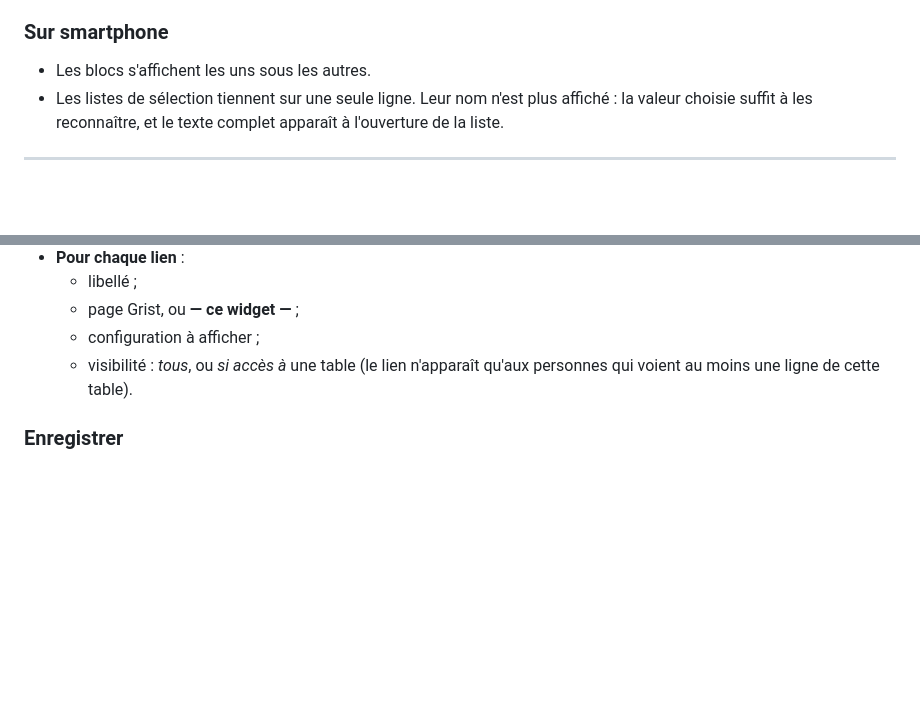
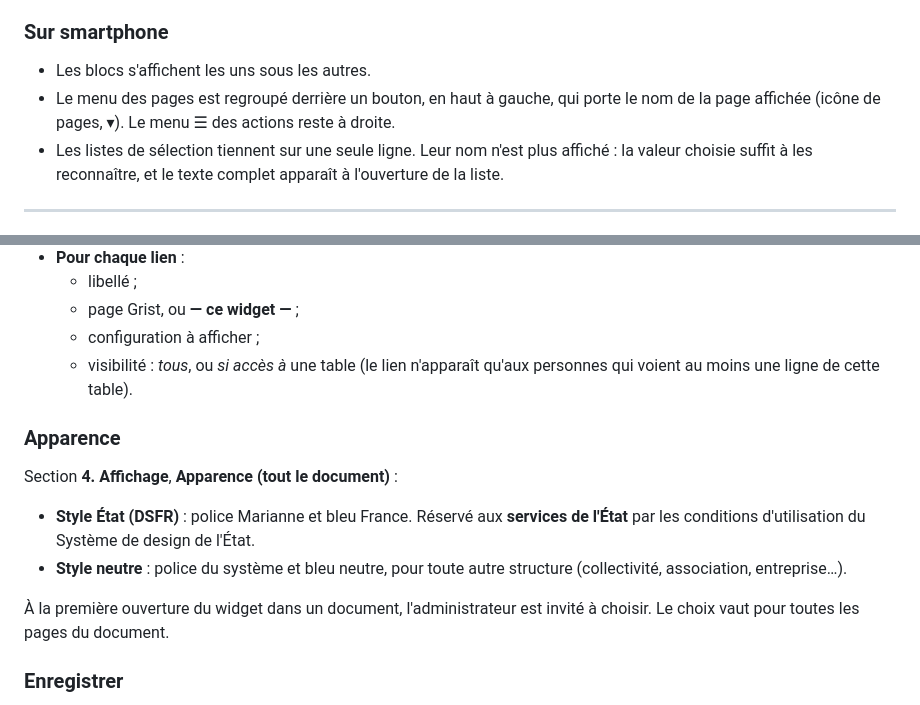
Before and after one commit to Ligures/Page_composee_grist, a Markdown page: GUIDE-UTILISATEUR.md, 2 parts joined by grey strips. GitHub-like rendering; blank space fills up the shorter version.

```diff
--- a/GUIDE-UTILISATEUR.md
+++ b/GUIDE-UTILISATEUR.md
@@ -108,6 +108,7 @@ Chaque vue s'affiche dans un **bloc**, avec un titre et quelques commandes :
 ### Sur smartphone
 
 - Les blocs s'affichent les uns sous les autres.
+- Le menu des pages est regroupé derrière un bouton, en haut à gauche, qui porte le nom de la page affichée (icône de pages, ▾). Le menu ☰ des actions reste à droite.
 - Les listes de sélection tiennent sur une seule ligne. Leur nom n'est plus affiché : la valeur choisie suffit à les reconnaître, et le texte complet apparaît à l'ouverture de la liste.
 
 ---
@@ -214,6 +215,14 @@ Section **5. Navigation entre pages**. Ce réglage est commun à toutes les conf
   - configuration à afficher ;
   - visibilité : *tous*, ou *si accès à* une table (le lien n'apparaît qu'aux personnes qui voient au moins une ligne de cette table).
 
+### Apparence
+
+Section **4. Affichage**, **Apparence (tout le document)** :
+- **Style État (DSFR)** : police Marianne et bleu France. Réservé aux **services de l'État** par les conditions d'utilisation du Système de design de l'État.
+- **Style neutre** : police du système et bleu neutre, pour toute autre structure (collectivité, association, entreprise…).
+
+À la première ouverture du widget dans un document, l'administrateur est invité à choisir. Le choix vaut pour toutes les pages du document.
+
 ### Enregistrer
 
 **Enregistrer** applique la configuration et l'écrit dans la table `W_Composition` du document. Les filtres rapides reviennent alors à leur valeur à l'ouverture.
```
